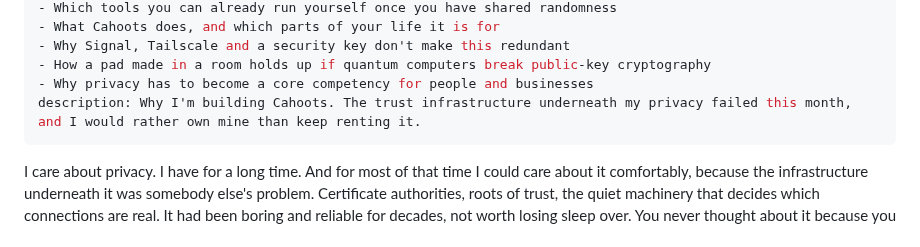
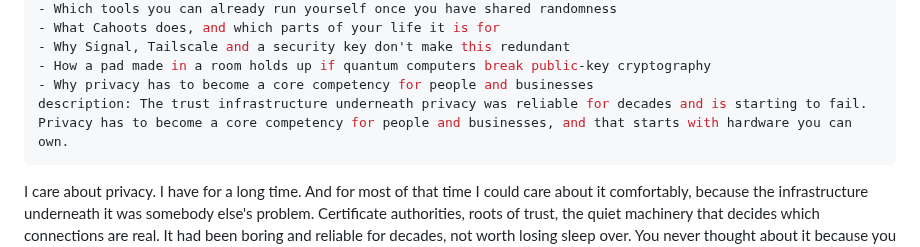
Before and after one commit to yourbuddyconner/cahoots, a Markdown page: blog/2026-10-25-privacy-hardware-needs-a-renaissance.md, the part around the change. Rendered like a GitHub page.

Commit message:
Blog: the first post's summary states the argument

```diff
--- a/blog/2026-10-25-privacy-hardware-needs-a-renaissance.md
+++ b/blog/2026-10-25-privacy-hardware-needs-a-renaissance.md
@@ -14,7 +14,7 @@ learn:
 - Why Signal, Tailscale and a security key don't make this redundant
 - How a pad made in a room holds up if quantum computers break public-key cryptography
 - Why privacy has to become a core competency for people and businesses
-description: Why I'm building Cahoots. The trust infrastructure underneath my privacy failed this month, and I would rather own mine than keep renting it.
+description: The trust infrastructure underneath privacy was reliable for decades and is starting to fail. Privacy has to become a core competency for people and businesses, and that starts with hardware you can own.
 ---
 
 I care about privacy. I have for a long time. And for most of that time I could care about it comfortably, because the infrastructure underneath it was somebody else's problem. Certificate authorities, roots of trust, the quiet machinery that decides which connections are real. It had been boring and reliable for decades, not worth losing sleep over. You never thought about it because you never had to.
```
